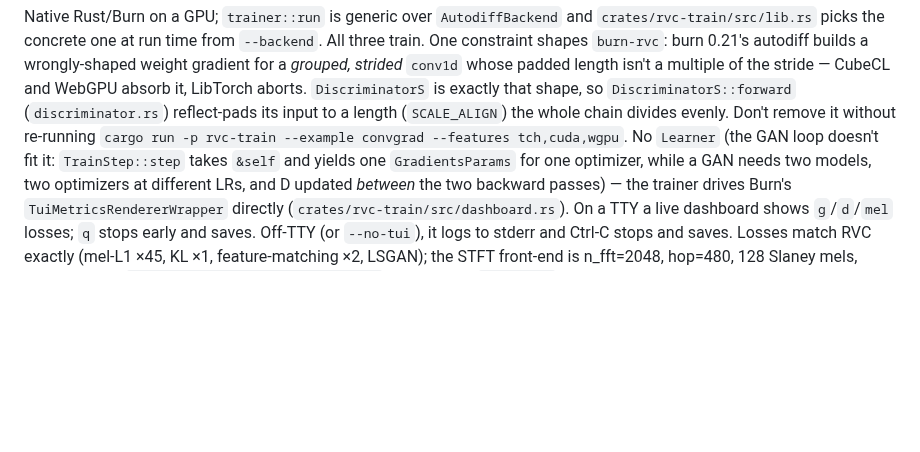
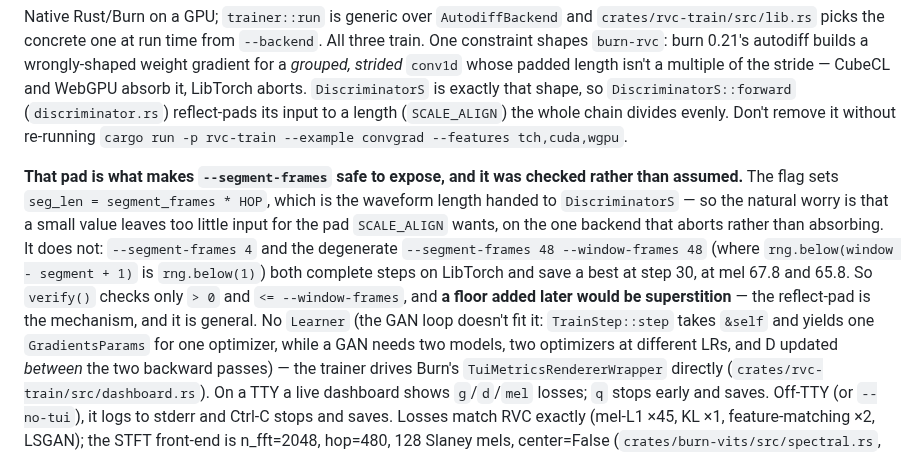
Before and after one commit to kingwingfly/rvc, a Markdown page: CLAUDE.md, the part around the change. Drawn GitHub-style; blank space fills up the shorter version.

Commit message:
docs: why --segment-frames needs no floor, checked rather than assumed
The flag sets the waveform length handed to `DiscriminatorS`, which is
the one shape burn 0.21's autodiff gets wrong and LibTorch aborts on
rather than absorbing. `SCALE_ALIGN`'s reflect-pad is what covers it,
and the reasonable worry is that a small value leaves too little input
to pad from.

It does not. `--segment-frames 4` and the degenerate `48/48` — where
`rng.below(window - segment + 1)` is `rng.below(1)` — both complete
steps on LibTorch and save a best at step 30, mel 67.8 and 65.8. So
`verify()` checks only `> 0` and `<= --window-frames`, and the note
says a floor added later would be superstition.

Co-Authored-By: Claude Opus 5 <noreply@anthropic.com>

```diff
--- a/CLAUDE.md
+++ b/CLAUDE.md
@@ -1427,7 +1427,18 @@ isn't a multiple of the stride — CubeCL and WebGPU absorb it, LibTorch aborts.
 `DiscriminatorS` is exactly that shape, so `DiscriminatorS::forward`
 (`discriminator.rs`) reflect-pads its input to a length (`SCALE_ALIGN`) the whole
 chain divides evenly. Don't remove it
-without re-running `cargo run -p rvc-train --example convgrad --features tch,cuda,wgpu`. No `Learner` (the GAN loop doesn't fit it: `TrainStep::step`
+without re-running `cargo run -p rvc-train --example convgrad --features tch,cuda,wgpu`.
+
+**That pad is what makes `--segment-frames` safe to expose, and it was checked
+rather than assumed.** The flag sets `seg_len = segment_frames * HOP`, which is
+the waveform length handed to `DiscriminatorS` — so the natural worry is that a
+small value leaves too little input for the pad `SCALE_ALIGN` wants, on the one
+backend that aborts rather than absorbing. It does not: `--segment-frames 4` and
+the degenerate `--segment-frames 48 --window-frames 48` (where
+`rng.below(window - segment + 1)` is `rng.below(1)`) both complete steps on
+LibTorch and save a best at step 30, at mel 67.8 and 65.8. So `verify()` checks
+only `> 0` and `<= --window-frames`, and **a floor added later would be
+superstition** — the reflect-pad is the mechanism, and it is general. No `Learner` (the GAN loop doesn't fit it: `TrainStep::step`
 takes `&self` and yields one `GradientsParams` for one optimizer, while a GAN needs
 two models, two optimizers at different LRs, and D updated *between* the two
 backward passes) — the
```
